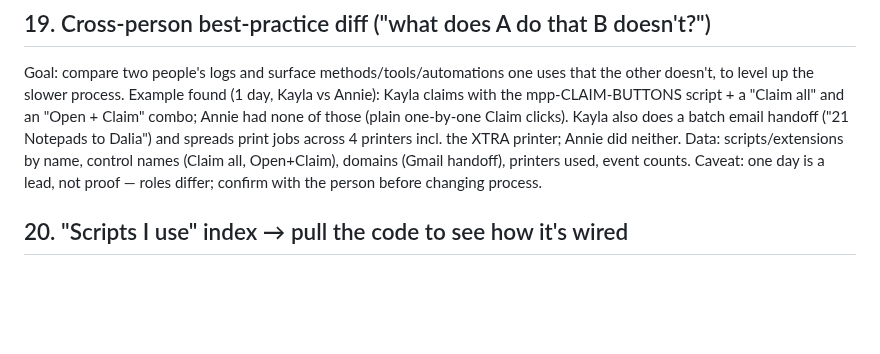
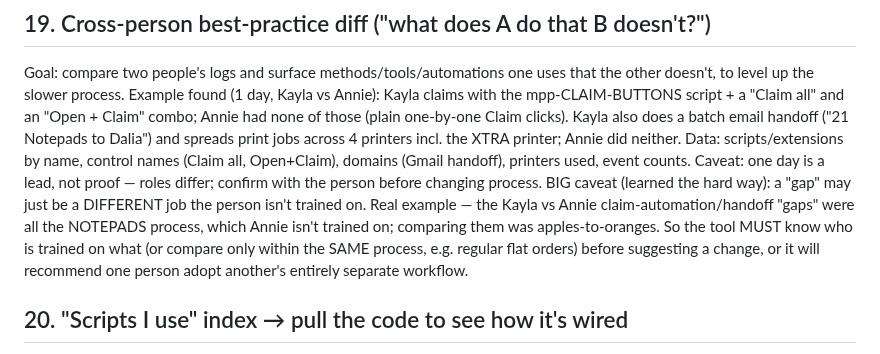
Before and after one commit to modernpinkpaper/Test, a Markdown page: docs/ANALYSIS_IDEAS.md, the part around the change. Rendered like a GitHub page; blank space fills up the shorter version.

Commit message:
Note the 'different job, not a gap' lesson in cross-person diff idea
The Kayla vs Annie claim/handoff 'gaps' were the notepads process Annie
isn't trained on - apples-to-oranges. Record that the tool must know who is
trained on what (or compare within the same process) before suggesting a
change, so it doesn't recommend adopting a separate workflow.

Co-Authored-By: Claude Opus 4.8 <noreply@anthropic.com>
Claude-Session: https://claude.ai/code/session_01WiMvjntpvmQPjDSDc9ZY9Z

```diff
--- a/docs/ANALYSIS_IDEAS.md
+++ b/docs/ANALYSIS_IDEAS.md
@@ -110,6 +110,11 @@ one-by-one Claim clicks). Kayla also does a batch email handoff ("21 Notepads to
 print jobs across 4 printers incl. the XTRA printer; Annie did neither. Data: scripts/extensions by
 name, control names (Claim all, Open+Claim), domains (Gmail handoff), printers used, event counts.
 Caveat: one day is a lead, not proof — roles differ; confirm with the person before changing process.
+BIG caveat (learned the hard way): a "gap" may just be a DIFFERENT job the person isn't trained on.
+Real example — the Kayla vs Annie claim-automation/handoff "gaps" were all the NOTEPADS process, which
+Annie isn't trained on; comparing them was apples-to-oranges. So the tool MUST know who is trained on
+what (or compare only within the SAME process, e.g. regular flat orders) before suggesting a change,
+or it will recommend one person adopt another's entirely separate workflow.
 
 ## 20. "Scripts I use" index → pull the code to see how it's wired
 Goal: MT Log sees WHICH scripts/extensions/codes you use (by name — e.g. mpp-CLAIM-BUTTONS-v3.2,
```
